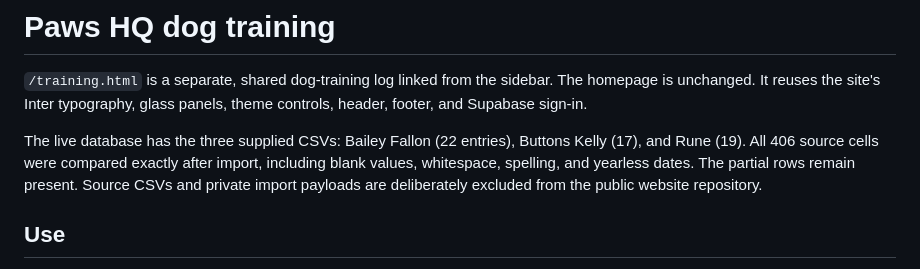
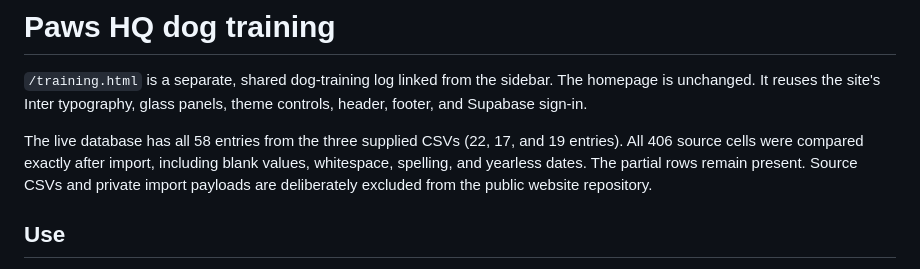
Before and after one commit to p4ws-studi0/p4ws-studi0.github.io, a Markdown page: supabase/Training-setup.md, the part around the change. GitHub-like rendering.

Commit message:
Keep training setup documentation generic

```diff
--- a/supabase/Training-setup.md
+++ b/supabase/Training-setup.md
@@ -2,7 +2,7 @@
 
 `/training.html` is a separate, shared dog-training log linked from the sidebar. The homepage is unchanged. It reuses the site's Inter typography, glass panels, theme controls, header, footer, and Supabase sign-in.
 
-The live database has the three supplied CSVs: Bailey Fallon (22 entries), Buttons Kelly (17), and Rune (19). All 406 source cells were compared exactly after import, including blank values, whitespace, spelling, and yearless dates. The partial rows remain present. Source CSVs and private import payloads are deliberately excluded from the public website repository.
+The live database has all 58 entries from the three supplied CSVs (22, 17, and 19 entries). All 406 source cells were compared exactly after import, including blank values, whitespace, spelling, and yearless dates. The partial rows remain present. Source CSVs and private import payloads are deliberately excluded from the public website repository.
 
 ## Use
 
```
